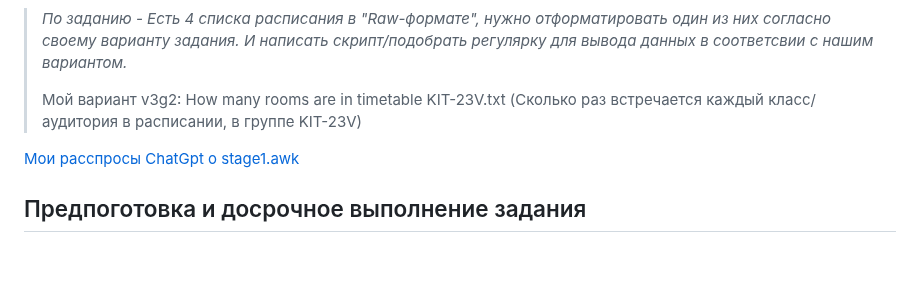
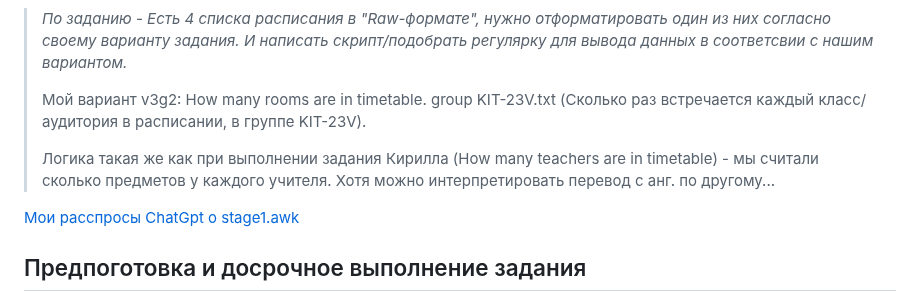
Before and after one commit to xprgclr/tpt, a Markdown page: regEX/README.md, the part around the change. Drawn GitHub-style; blank space fills up the shorter version.

```diff
--- a/regEX/README.md
+++ b/regEX/README.md
@@ -30,7 +30,9 @@
 
 > _По заданию - Есть 4 списка расписания в "Raw-формате", нужно отформатировать один из них согласно своему варианту задания. И написать скрипт/подобрать регулярку для вывода данных в соответсвии с нашим вариантом._
 >
-> Мой вариант v3g2: How many rooms are in timetable KIT-23V.txt (Сколько раз встречается каждый класс/аудитория в расписании, в группе KIT-23V)
+> Мой вариант v3g2: How many rooms are in timetable. group KIT-23V.txt (Сколько раз встречается каждый класс/аудитория в расписании, в группе KIT-23V).
+>
+> Логика такая же как при выполнении задания Кирилла (How many teachers are in timetable) - мы считали сколько предметов у каждого учителя. Хотя можно интерпретировать перевод с анг. по другому...
 
 [Мои расспросы ChatGpt о stage1.awk](aboutScripts.md)
 
```
